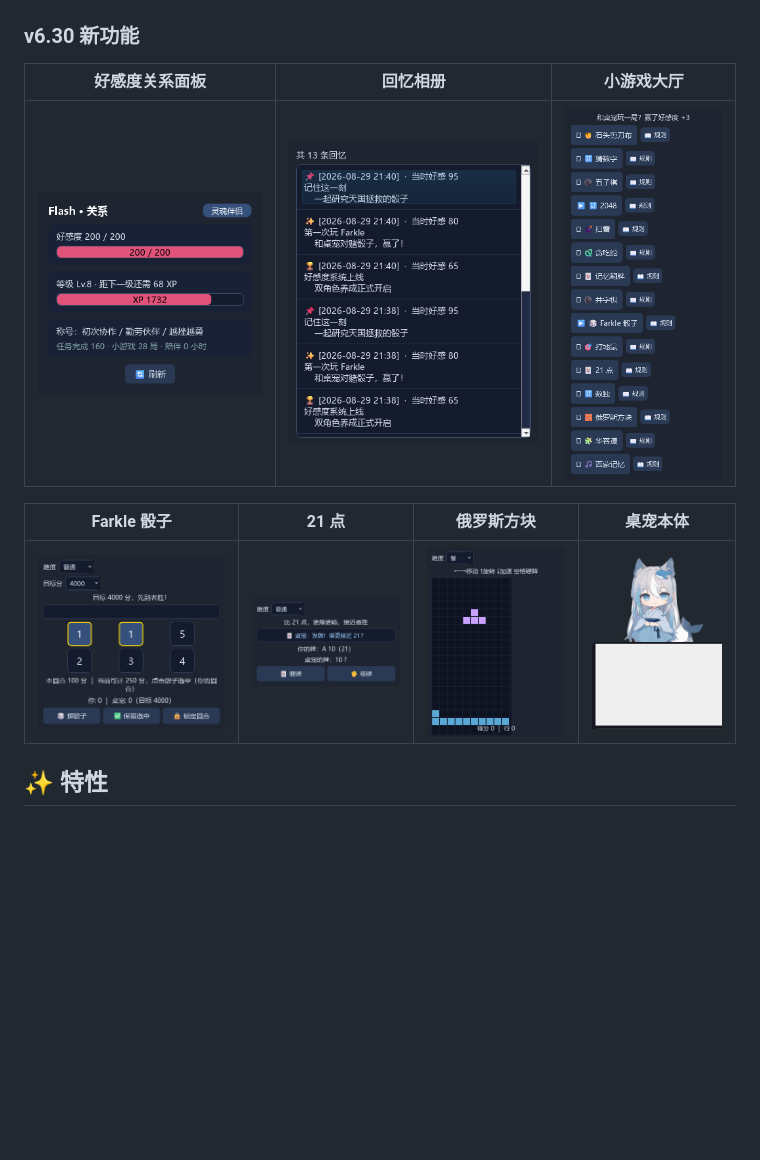
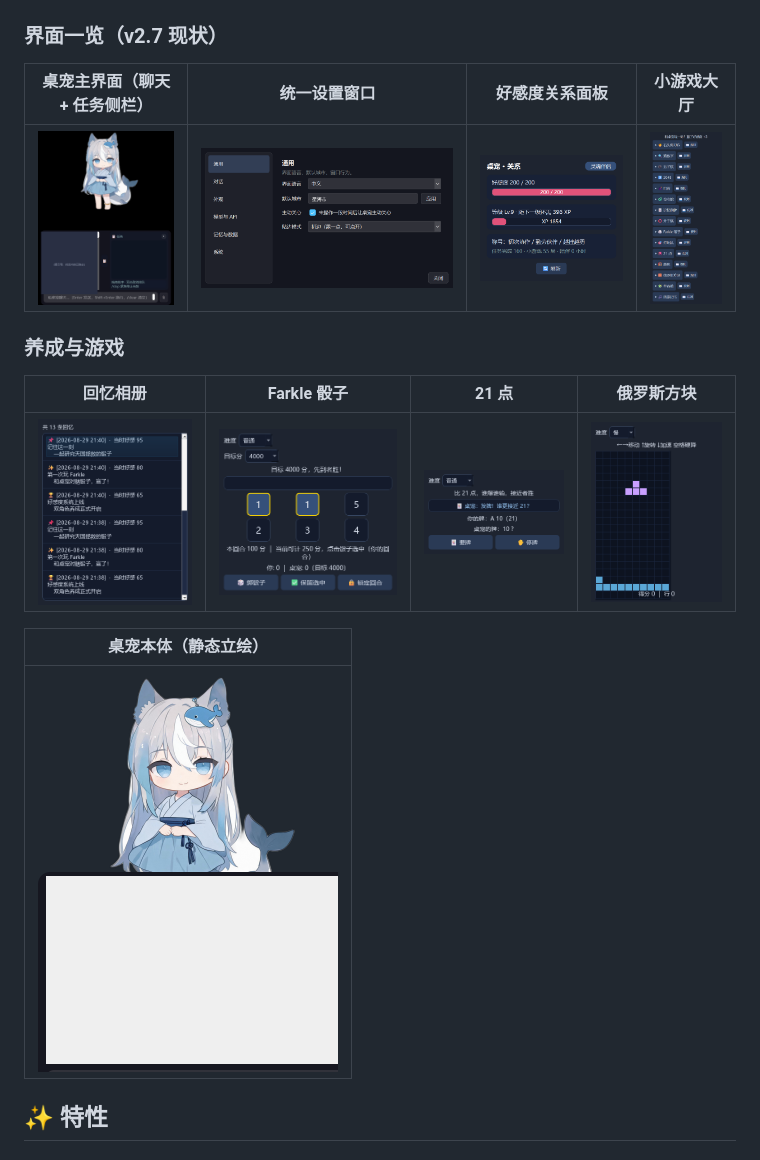
Before and after one commit to sjmsltx/deepseek-desktop-pet, a Markdown page: README.md, the part around the change. GitHub-like rendering; blank space fills up the shorter version.

Commit message:
﻿docs(readme): 展示区换成 2.7 现状截图
- 新增「界面一览（v2.7 现状）」：主界面 / 统一设置窗口 / 关系面板 / 小游戏大厅（均为已做隐私处理的 v270_*）
- 原「v6.30 新功能」拆成「养成与游戏」，保留回忆相册与三款小游戏实拍 + 桌宠本体
- 校验：README 引用的 13 张截图全部存在，无断链

```diff
--- a/README.md
+++ b/README.md
@@ -25,15 +25,21 @@
 |---------|---------|---------|
 | ![双角色](screenshots/hero.png) | ![表情](screenshots/emotions.png) | ![运行截图](screenshots/screenshot.png) |
 
-### v6.30 新功能
+### 界面一览（v2.7 现状）
 
-| 好感度关系面板 | 回忆相册 | 小游戏大厅 |
-|---------|---------|---------|
-| ![关系面板](screenshots/pet_v630_relation.png) | ![回忆相册](screenshots/pet_v630_memories.png) | ![小游戏](screenshots/pet_v630_games.png) |
+| 桌宠主界面（聊天 + 任务侧栏） | 统一设置窗口 | 好感度关系面板 | 小游戏大厅 |
+|---------|---------|---------|---------|
+| ![主界面](screenshots/v270_pet.png) | ![设置窗口](screenshots/v270_settings.png) | ![关系面板](screenshots/v270_relation.png) | ![小游戏](screenshots/v270_games.png) |
 
-| Farkle 骰子 | 21 点 | 俄罗斯方块 | 桌宠本体 |
+### 养成与游戏
+
+| 回忆相册 | Farkle 骰子 | 21 点 | 俄罗斯方块 |
 |---------|---------|---------|---------|
-| ![Farkle](screenshots/pet_v630_farkle.png) | ![21点](screenshots/pet_v630_blackjack.png) | ![俄罗斯方块](screenshots/pet_v630_tetris.png) | ![桌宠](screenshots/pet_v630_idle.png) |
+| ![回忆相册](screenshots/pet_v630_memories.png) | ![Farkle](screenshots/pet_v630_farkle.png) | ![21点](screenshots/pet_v630_blackjack.png) | ![俄罗斯方块](screenshots/pet_v630_tetris.png) |
+
+| 桌宠本体（静态立绘） |
+|---------|
+| ![桌宠](screenshots/pet_v630_idle.png) |
 
 ## ✨ 特性
 
```
